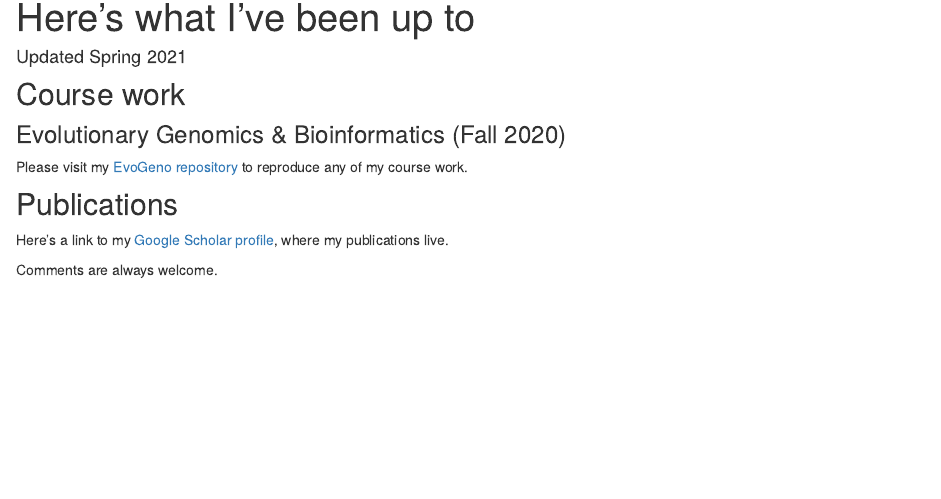
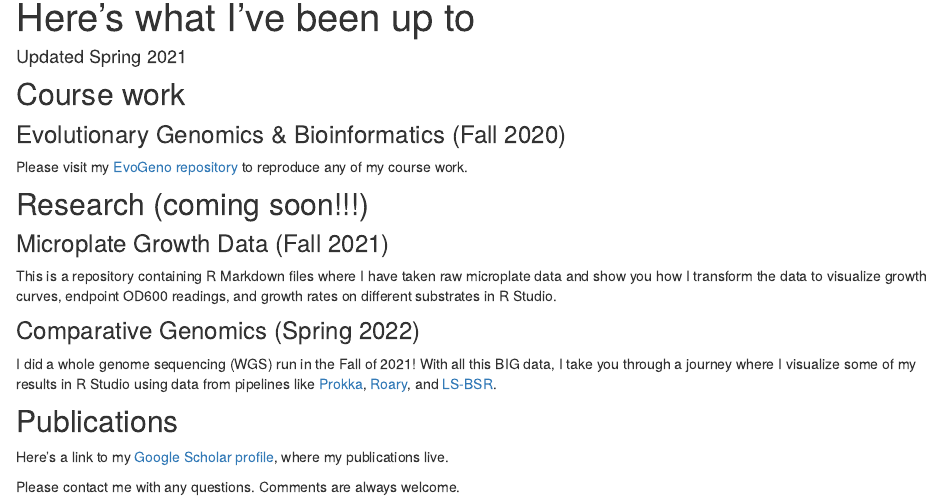
Before and after one commit to margarethilliard/my-website, an R Markdown document (My-work.Rmd): the page in a window 1100 px wide, from 90 px down. Rendered offline with R 4.5, knitr and Pandoc, with nearby package versions.

Commit message:
added research details to my work section

```diff
--- a/My-work.Rmd
+++ b/My-work.Rmd
@@ -12,8 +12,18 @@ output:
 
 Please visit my [EvoGeno repository](https://github.com/margarethilliard/genomics-course) to reproduce any of my course work.
 
+## Research (coming soon!!!)
+
+### Microplate Growth Data (Fall 2021)
+
+This is a repository containing R Markdown files where I have taken raw microplate data and show you how I transform the data to visualize growth curves, endpoint OD600 readings, and growth rates on different substrates in R Studio.
+
+### Comparative Genomics (Spring 2022)
+
+I did a whole genome sequencing (WGS) run in the Fall of 2021! With all this BIG data, I take you through a journey where I visualize some of my results in R Studio using data from pipelines like [Prokka](https://github.com/tseemann/prokka), [Roary](https://github.com/sanger-pathogens/Roary), and [LS-BSR](https://github.com/jasonsahl/LS-BSR).
+
 ## Publications
 
 Here's a link to my [Google Scholar profile](https://scholar.google.com/citations?user=3Rg81DoAAAAJ&hl=en), where my publications live.
 
-Comments are always welcome.
+Please contact me with any questions. Comments are always welcome.
```
Also changed, not shown: index.Rmd (+1 -1 lines), 2 other files.
